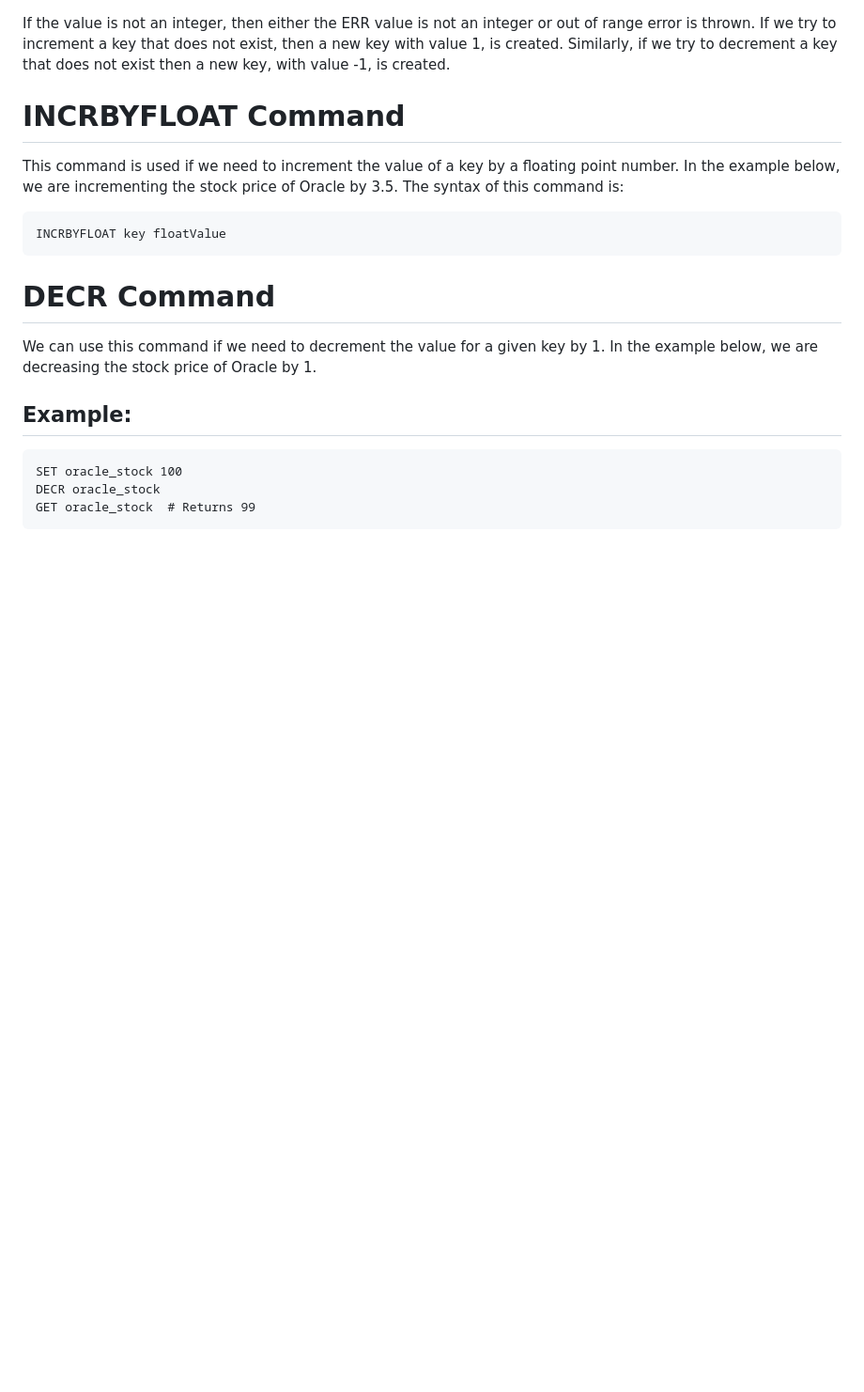
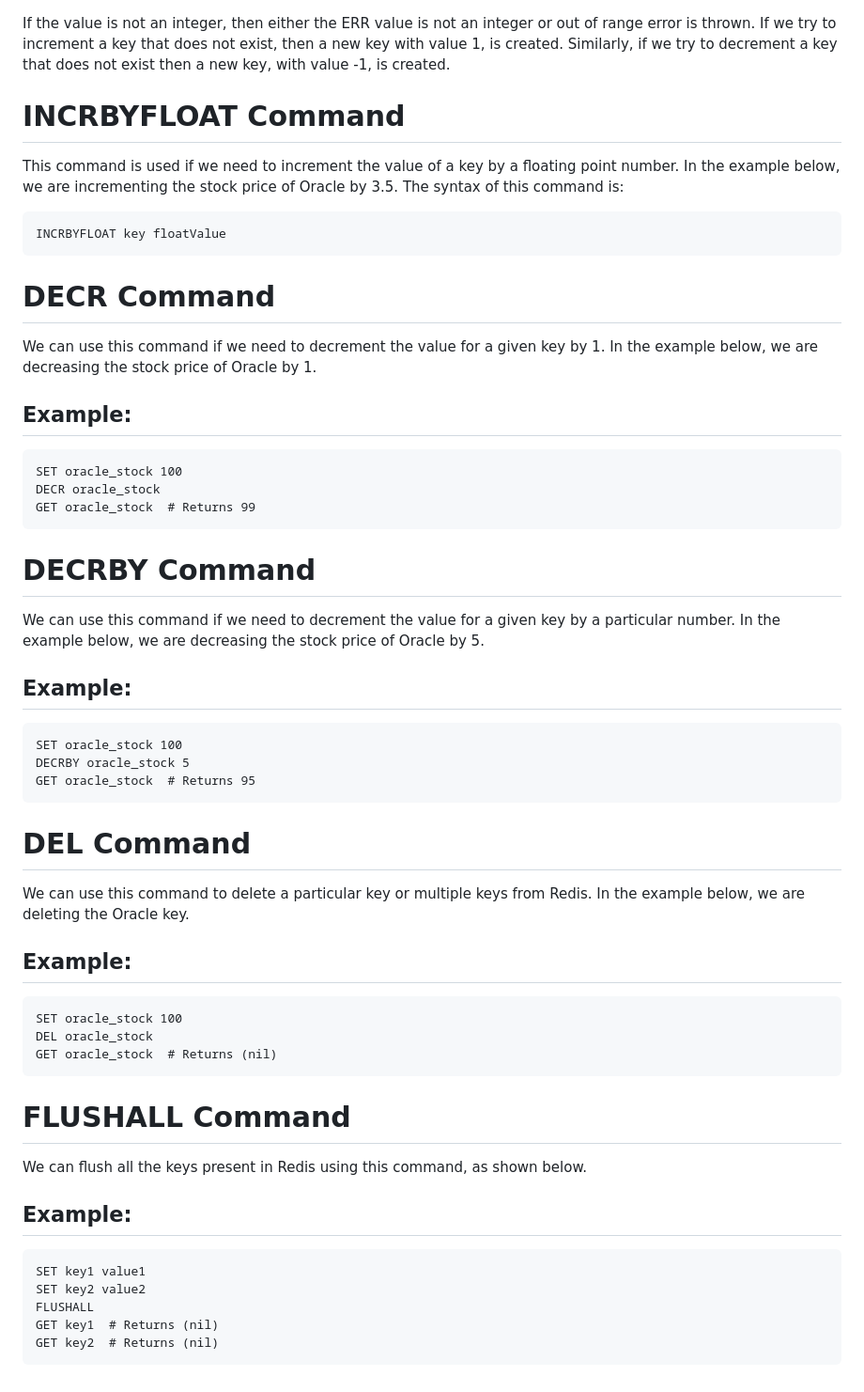
Before and after one commit to MohanadGadallah/learn-docker, a Markdown page: documents/redis.md, the part around the change. Shown at 94% size. GitHub-like rendering; blank space fills up the shorter version.

Commit message:
add: update documents

```diff
--- a/documents/redis.md
+++ b/documents/redis.md
@@ -186,3 +186,40 @@ We can use this command if we need to decrement the value for a given key by 1.
     SET oracle_stock 100
     DECR oracle_stock
     GET oracle_stock  # Returns 99
+
+
+# DECRBY Command
+
+We can use this command if we need to decrement the value for a given key by a particular number. In the example below, we are decreasing the stock price of Oracle by 5.
+
+## Example:
+
+    SET oracle_stock 100
+    DECRBY oracle_stock 5
+    GET oracle_stock  # Returns 95
+
+
+
+
+# DEL Command
+
+We can use this command to delete a particular key or multiple keys from Redis. In the example below, we are deleting the Oracle key.
+
+## Example:
+
+    SET oracle_stock 100
+    DEL oracle_stock
+    GET oracle_stock  # Returns (nil)
+
+
+# FLUSHALL Command
+
+We can flush all the keys present in Redis using this command, as shown below.
+
+## Example:
+
+    SET key1 value1
+    SET key2 value2
+    FLUSHALL
+    GET key1  # Returns (nil)
+    GET key2  # Returns (nil)
```
